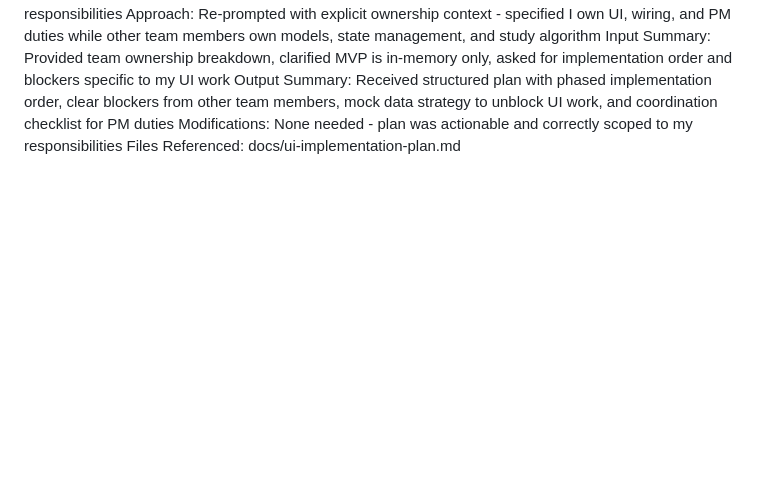
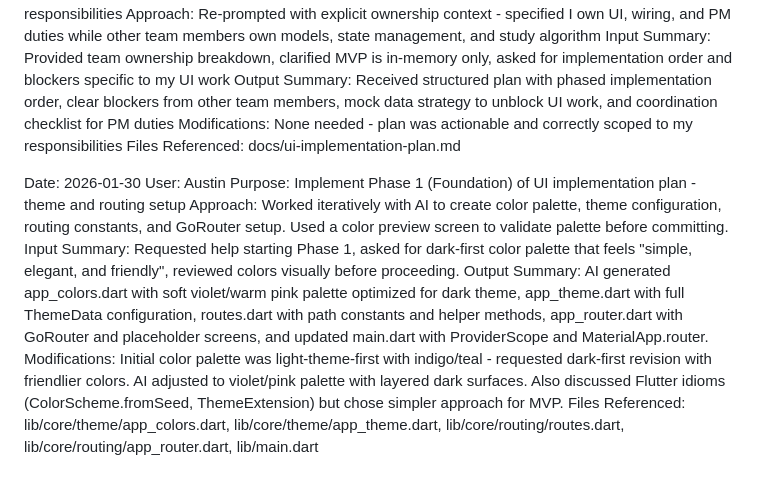
Before and after one commit to Pairadux/lapse, a Markdown page: docs/AI-Usage-Austin.md, the part around the change. GitHub-like rendering; blank space fills up the shorter version.

Commit message:
docs: log AI usage for Phase 1 foundation implementation

```diff
--- a/docs/AI-Usage-Austin.md
+++ b/docs/AI-Usage-Austin.md
@@ -43,3 +43,12 @@ Input Summary: Provided team ownership breakdown, clarified MVP is in-memory onl
 Output Summary: Received structured plan with phased implementation order, clear blockers from other team members, mock data strategy to unblock UI work, and coordination checklist for PM duties
 Modifications: None needed - plan was actionable and correctly scoped to my responsibilities
 Files Referenced: docs/ui-implementation-plan.md
+
+Date: 2026-01-30
+User: Austin
+Purpose: Implement Phase 1 (Foundation) of UI implementation plan - theme and routing setup
+Approach: Worked iteratively with AI to create color palette, theme configuration, routing constants, and GoRouter setup. Used a color preview screen to validate palette before committing.
+Input Summary: Requested help starting Phase 1, asked for dark-first color palette that feels "simple, elegant, and friendly", reviewed colors visually before proceeding.
+Output Summary: AI generated app_colors.dart with soft violet/warm pink palette optimized for dark theme, app_theme.dart with full ThemeData configuration, routes.dart with path constants and helper methods, app_router.dart with GoRouter and placeholder screens, and updated main.dart with ProviderScope and MaterialApp.router.
+Modifications: Initial color palette was light-theme-first with indigo/teal - requested dark-first revision with friendlier colors. AI adjusted to violet/pink palette with layered dark surfaces. Also discussed Flutter idioms (ColorScheme.fromSeed, ThemeExtension) but chose simpler approach for MVP.
+Files Referenced: lib/core/theme/app_colors.dart, lib/core/theme/app_theme.dart, lib/core/routing/routes.dart, lib/core/routing/app_router.dart, lib/main.dart
```
